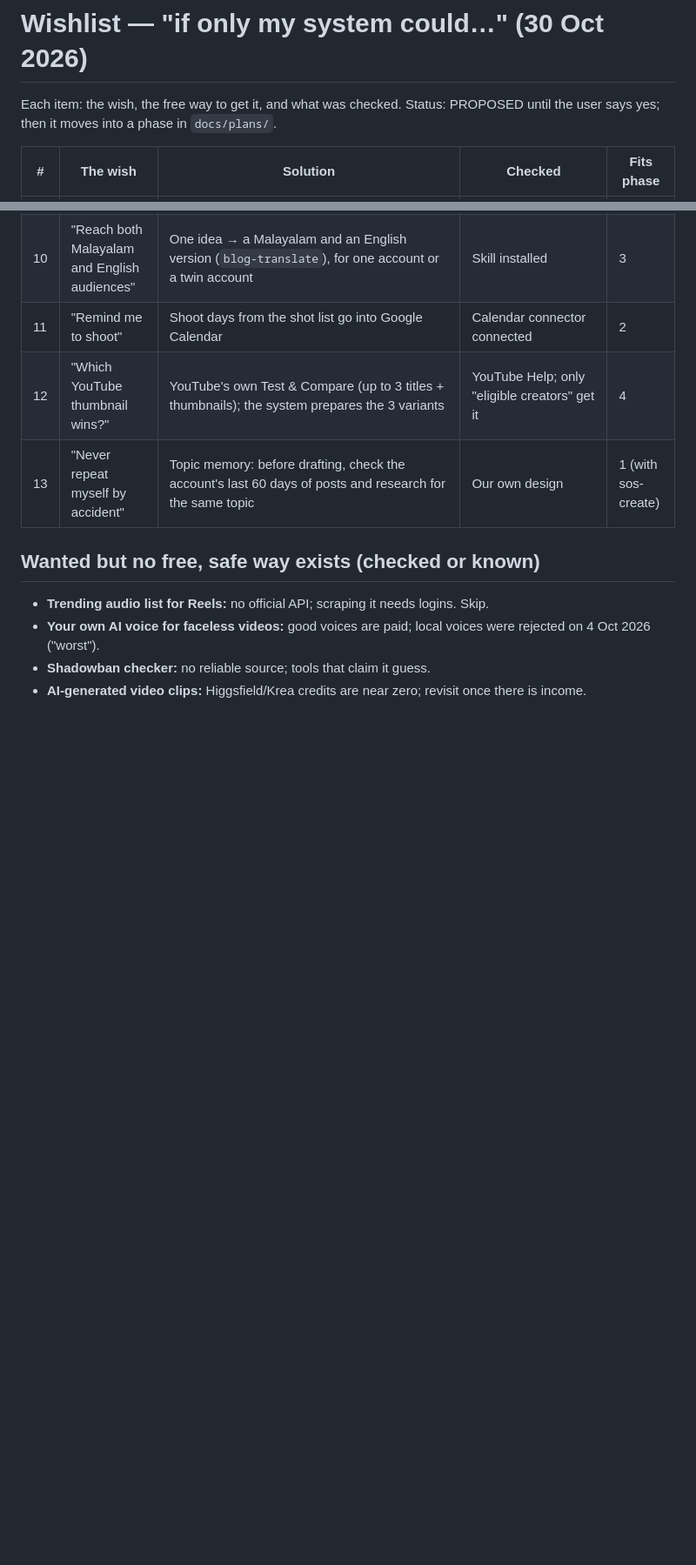
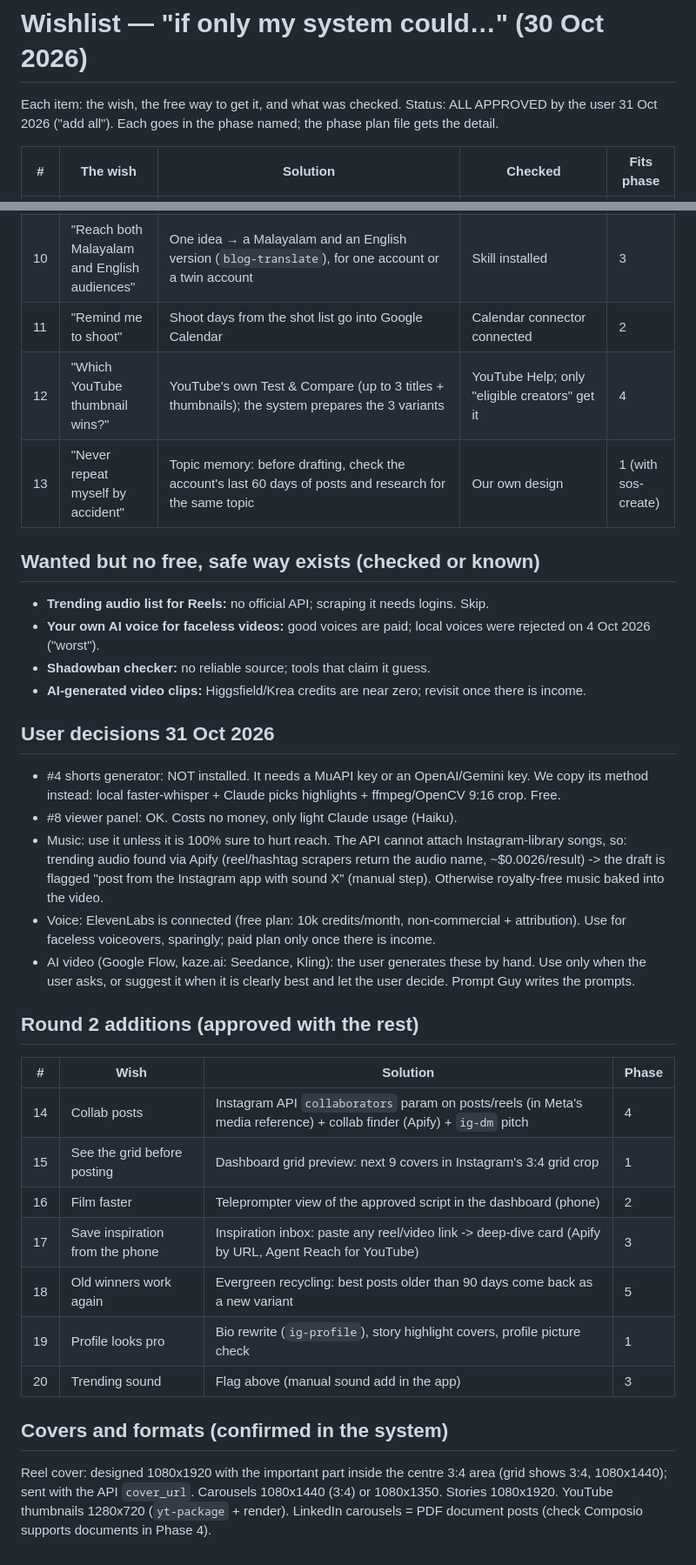
Before and after one commit to gaznil/social-os, a Markdown page: docs/WISHLIST.md, 2 parts joined by grey strips. Shown at 87% size. Drawn GitHub-style; blank space fills up the shorter version.

Commit message:
Wishlist approved: 20 items, covers/formats, music/voice/AI-video rules
Co-Authored-By: Claude Opus 5.5 <noreply@anthropic.com>

```diff
--- a/docs/WISHLIST.md
+++ b/docs/WISHLIST.md
@@ -1,7 +1,6 @@
 # Wishlist — "if only my system could…" (30 Oct 2026)
 
-Each item: the wish, the free way to get it, and what was checked. Status: PROPOSED until the user says yes; then it
-moves into a phase in `docs/plans/`.
+Each item: the wish, the free way to get it, and what was checked. Status: ALL APPROVED by the user 31 Oct 2026 ("add all"). Each goes in the phase named; the phase plan file gets the detail.
 
 | # | The wish | Solution | Checked | Fits phase |
 |---|---|---|---|---|
@@ -24,3 +23,24 @@ moves into a phase in `docs/plans/`.
 - **Your own AI voice for faceless videos:** good voices are paid; local voices were rejected on 4 Oct 2026 ("worst").
 - **Shadowban checker:** no reliable source; tools that claim it guess.
 - **AI-generated video clips:** Higgsfield/Krea credits are near zero; revisit once there is income.
+
+## User decisions 31 Oct 2026
+- #4 shorts generator: NOT installed. It needs a MuAPI key or an OpenAI/Gemini key. We copy its method instead: local faster-whisper + Claude picks highlights + ffmpeg/OpenCV 9:16 crop. Free.
+- #8 viewer panel: OK. Costs no money, only light Claude usage (Haiku).
+- Music: use it unless it is 100% sure to hurt reach. The API cannot attach Instagram-library songs, so: trending audio found via Apify (reel/hashtag scrapers return the audio name, ~$0.0026/result) -> the draft is flagged "post from the Instagram app with sound X" (manual step). Otherwise royalty-free music baked into the video.
+- Voice: ElevenLabs is connected (free plan: 10k credits/month, non-commercial + attribution). Use for faceless voiceovers, sparingly; paid plan only once there is income.
+- AI video (Google Flow, kaze.ai: Seedance, Kling): the user generates these by hand. Use only when the user asks, or suggest it when it is clearly best and let the user decide. Prompt Guy writes the prompts.
+
+## Round 2 additions (approved with the rest)
+| # | Wish | Solution | Phase |
+|---|---|---|---|
+| 14 | Collab posts | Instagram API `collaborators` param on posts/reels (in Meta's media reference) + collab finder (Apify) + `ig-dm` pitch | 4 |
+| 15 | See the grid before posting | Dashboard grid preview: next 9 covers in Instagram's 3:4 grid crop | 1 |
+| 16 | Film faster | Teleprompter view of the approved script in the dashboard (phone) | 2 |
+| 17 | Save inspiration from the phone | Inspiration inbox: paste any reel/video link -> deep-dive card (Apify by URL, Agent Reach for YouTube) | 3 |
+| 18 | Old winners work again | Evergreen recycling: best posts older than 90 days come back as a new variant | 5 |
+| 19 | Profile looks pro | Bio rewrite (`ig-profile`), story highlight covers, profile picture check | 1 |
+| 20 | Trending sound | Flag above (manual sound add in the app) | 3 |
+
+## Covers and formats (confirmed in the system)
+Reel cover: designed 1080x1920 with the important part inside the centre 3:4 area (grid shows 3:4, 1080x1440); sent with the API `cover_url`. Carousels 1080x1440 (3:4) or 1080x1350. Stories 1080x1920. YouTube thumbnails 1280x720 (`yt-package` + render). LinkedIn carousels = PDF document posts (check Composio supports documents in Phase 4).
```
Also changed, not shown: CLAUDE.md (+1 -0 lines).
